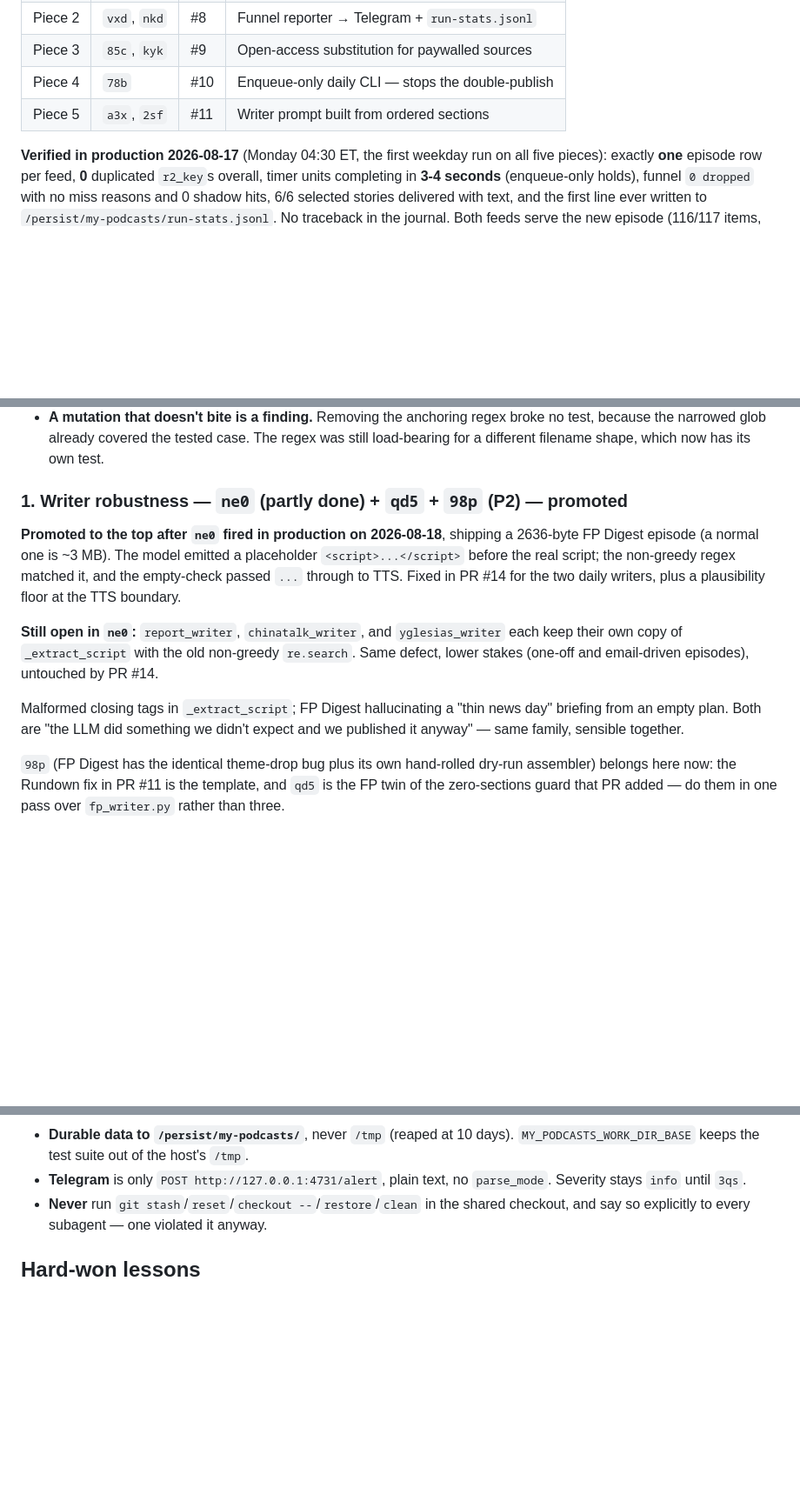
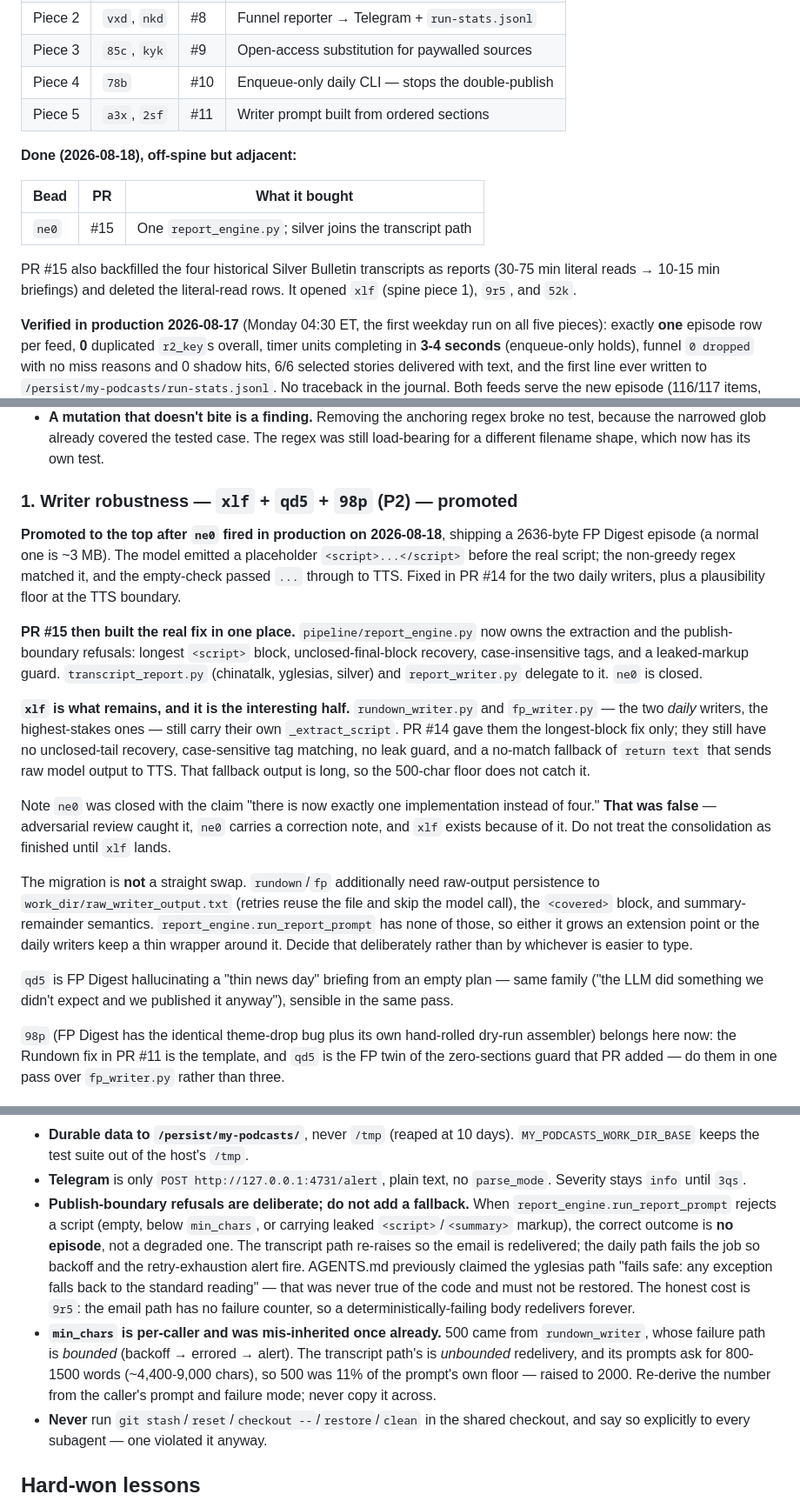
Before and after one commit to johnnymo87/my-podcasts, a Markdown page: docs/ROADMAP.md, 3 parts joined by grey strips. Shown at 87% size. GitHub-like rendering; blank space fills up the shorter version.

Commit message:
docs(roadmap): PR #15 landed; spine piece 1 is now xlf, not ne0
Section 1 claimed ne0 was still open in report_writer/chinatalk_writer/
yglesias_writer. Two of those modules no longer exist and the third
delegates to report_engine. The real remainder is the two DAILY writers,
which is the higher-stakes half and now has its own bead.

Also records two facts whose loss would cause an actively wrong decision:
that the publish-boundary refusals must not grow a fallback, and that
min_chars is per-caller after being mis-inherited once.

```diff
--- a/docs/ROADMAP.md
+++ b/docs/ROADMAP.md
@@ -49,6 +49,16 @@ Work in a fresh worktree (`.worktrees/<name>`), never in the shared checkout.
 | Piece 3 | `85c`, `kyk` | #9 | Open-access substitution for paywalled sources |
 | Piece 4 | `78b` | #10 | Enqueue-only daily CLI — stops the double-publish |
 | Piece 5 | `a3x`, `2sf` | #11 | Writer prompt built from ordered sections |
+
+**Done (2026-08-18), off-spine but adjacent:**
+
+| Bead | PR | What it bought |
+|---|---|---|
+| `ne0` | #15 | One `report_engine.py`; silver joins the transcript path |
+
+PR #15 also backfilled the four historical Silver Bulletin transcripts as
+reports (30-75 min literal reads → 10-15 min briefings) and deleted the
+literal-read rows. It opened `xlf` (spine piece 1), `9r5`, and `52k`.
 
 **Verified in production 2026-08-17** (Monday 04:30 ET, the first weekday run on
 all five pieces): exactly **one** episode row per feed, **0** duplicated `r2_key`s
@@ -145,7 +155,7 @@ Four lessons:
   test, because the narrowed glob already covered the tested case. The regex was still
   load-bearing for a different filename shape, which now has its own test.
 
-### 1. Writer robustness — `ne0` (partly done) + `qd5` + `98p` (P2) — **promoted**
+### 1. Writer robustness — `xlf` + `qd5` + `98p` (P2) — **promoted**
 
 **Promoted to the top after `ne0` fired in production on 2026-08-18**, shipping a
 2636-byte FP Digest episode (a normal one is ~3 MB). The model emitted a
@@ -153,14 +163,34 @@ placeholder `<script>...</script>` before the real script; the non-greedy regex
 matched it, and the empty-check passed `...` through to TTS. Fixed in PR #14 for
 the two daily writers, plus a plausibility floor at the TTS boundary.
 
-**Still open in `ne0`:** `report_writer`, `chinatalk_writer`, and
-`yglesias_writer` each keep their own copy of `_extract_script` with the old
-non-greedy `re.search`. Same defect, lower stakes (one-off and email-driven
-episodes), untouched by PR #14.
+**PR #15 then built the real fix in one place.** `pipeline/report_engine.py` now
+owns the extraction and the publish-boundary refusals: longest `<script>` block,
+unclosed-final-block recovery, case-insensitive tags, and a leaked-markup guard.
+`transcript_report.py` (chinatalk, yglesias, silver) and `report_writer.py`
+delegate to it. `ne0` is closed.
 
-Malformed closing tags in `_extract_script`; FP Digest hallucinating a "thin
-news day" briefing from an empty plan. Both are "the LLM did something we didn't
-expect and we published it anyway" — same family, sensible together.
+**`xlf` is what remains, and it is the interesting half.** `rundown_writer.py`
+and `fp_writer.py` — the two *daily* writers, the highest-stakes ones — still
+carry their own `_extract_script`. PR #14 gave them the longest-block fix only;
+they still have no unclosed-tail recovery, case-sensitive tag matching, no leak
+guard, and a no-match fallback of `return text` that sends raw model output to
+TTS. That fallback output is long, so the 500-char floor does not catch it.
+
+Note `ne0` was closed with the claim "there is now exactly one implementation
+instead of four." **That was false** — adversarial review caught it, `ne0`
+carries a correction note, and `xlf` exists because of it. Do not treat the
+consolidation as finished until `xlf` lands.
+
+The migration is **not** a straight swap. `rundown`/`fp` additionally need
+raw-output persistence to `work_dir/raw_writer_output.txt` (retries reuse the
+file and skip the model call), the `<covered>` block, and summary-remainder
+semantics. `report_engine.run_report_prompt` has none of those, so either it
+grows an extension point or the daily writers keep a thin wrapper around it.
+Decide that deliberately rather than by whichever is easier to type.
+
+`qd5` is FP Digest hallucinating a "thin news day" briefing from an empty plan —
+same family ("the LLM did something we didn't expect and we published it
+anyway"), sensible in the same pass.
 
 `98p` (FP Digest has the identical theme-drop bug plus its own hand-rolled
 dry-run assembler) belongs here now: the Rundown fix in PR #11 is the template,
@@ -275,6 +305,21 @@ loss would cause an actively wrong decision.
   `MY_PODCASTS_WORK_DIR_BASE` keeps the test suite out of the host's `/tmp`.
 - **Telegram** is only `POST http://127.0.0.1:4731/alert`, plain text, no
   `parse_mode`. Severity stays `info` until `3qs`.
+- **Publish-boundary refusals are deliberate; do not add a fallback.** When
+  `report_engine.run_report_prompt` rejects a script (empty, below `min_chars`,
+  or carrying leaked `<script>`/`<summary>` markup), the correct outcome is **no
+  episode**, not a degraded one. The transcript path re-raises so the email is
+  redelivered; the daily path fails the job so backoff and the retry-exhaustion
+  alert fire. AGENTS.md previously claimed the yglesias path "fails safe: any
+  exception falls back to the standard reading" — that was never true of the
+  code and must not be restored. The honest cost is `9r5`: the email path has no
+  failure counter, so a deterministically-failing body redelivers forever.
+- **`min_chars` is per-caller and was mis-inherited once already.** 500 came
+  from `rundown_writer`, whose failure path is *bounded* (backoff → errored →
+  alert). The transcript path's is *unbounded* redelivery, and its prompts ask
+  for 800-1500 words (~4,400-9,000 chars), so 500 was 11% of the prompt's own
+  floor — raised to 2000. Re-derive the number from the caller's prompt and
+  failure mode; never copy it across.
 - **Never** run `git stash`/`reset`/`checkout --`/`restore`/`clean` in the shared
   checkout, and say so explicitly to every subagent — one violated it anyway.
 
```
